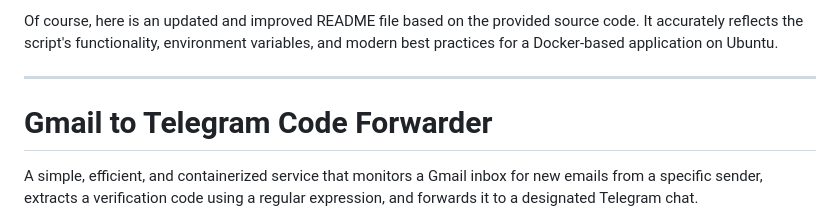
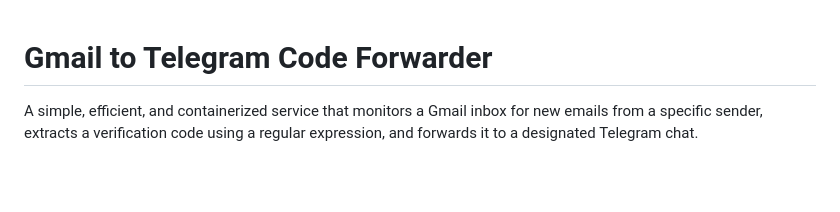
Before and after one commit to evolvestin/kinopub-lk-parser, a Markdown page: README.md, the part around the change. Drawn GitHub-style; blank space fills up the shorter version.

```diff
--- a/README.md
+++ b/README.md
@@ -1,7 +1,3 @@
-Of course, here is an updated and improved README file based on the provided source code. It accurately reflects the script's functionality, environment variables, and modern best practices for a Docker-based application on Ubuntu.
-
-***
-
 # Gmail to Telegram Code Forwarder
 
 A simple, efficient, and containerized service that monitors a Gmail inbox for new emails from a specific sender, extracts a verification code using a regular expression, and forwards it to a designated Telegram chat.
```
